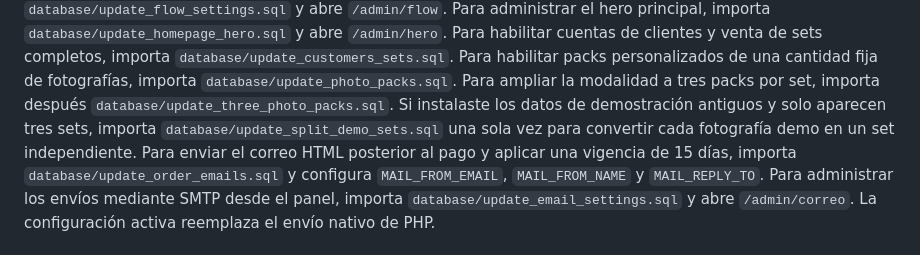
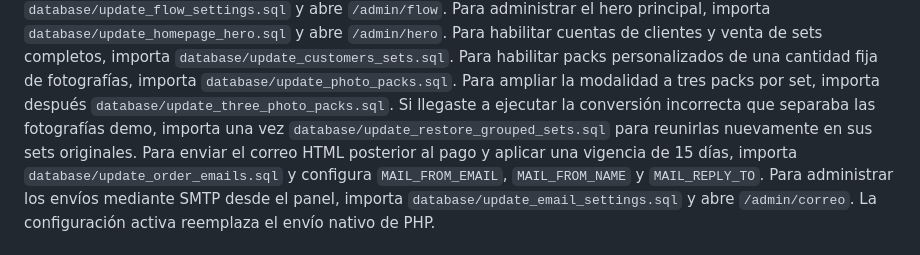
Before and after one commit to erwinislasegura/ultramedia, a Markdown page: README.md, the part around the change. GitHub-like rendering.

Commit message:
Documenta restauración de sets agrupados

```diff
--- a/README.md
+++ b/README.md
@@ -39,7 +39,7 @@ Para administrar el hero principal, importa `database/update_homepage_hero.sql`
 Para habilitar cuentas de clientes y venta de sets completos, importa `database/update_customers_sets.sql`.
 Para habilitar packs personalizados de una cantidad fija de fotografías, importa `database/update_photo_packs.sql`.
 Para ampliar la modalidad a tres packs por set, importa después `database/update_three_photo_packs.sql`.
-Si instalaste los datos de demostración antiguos y solo aparecen tres sets, importa `database/update_split_demo_sets.sql` una sola vez para convertir cada fotografía demo en un set independiente.
+Si llegaste a ejecutar la conversión incorrecta que separaba las fotografías demo, importa una vez `database/update_restore_grouped_sets.sql` para reunirlas nuevamente en sus sets originales.
 Para enviar el correo HTML posterior al pago y aplicar una vigencia de 15 días, importa `database/update_order_emails.sql` y configura `MAIL_FROM_EMAIL`, `MAIL_FROM_NAME` y `MAIL_REPLY_TO`.
 Para administrar los envíos mediante SMTP desde el panel, importa `database/update_email_settings.sql` y abre `/admin/correo`. La configuración activa reemplaza el envío nativo de PHP.
 
```
